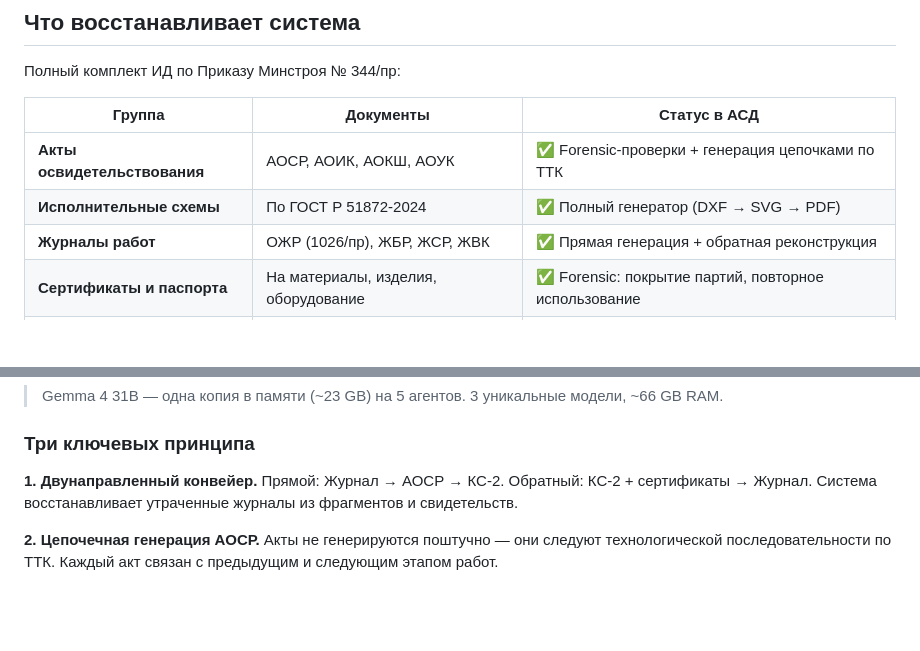
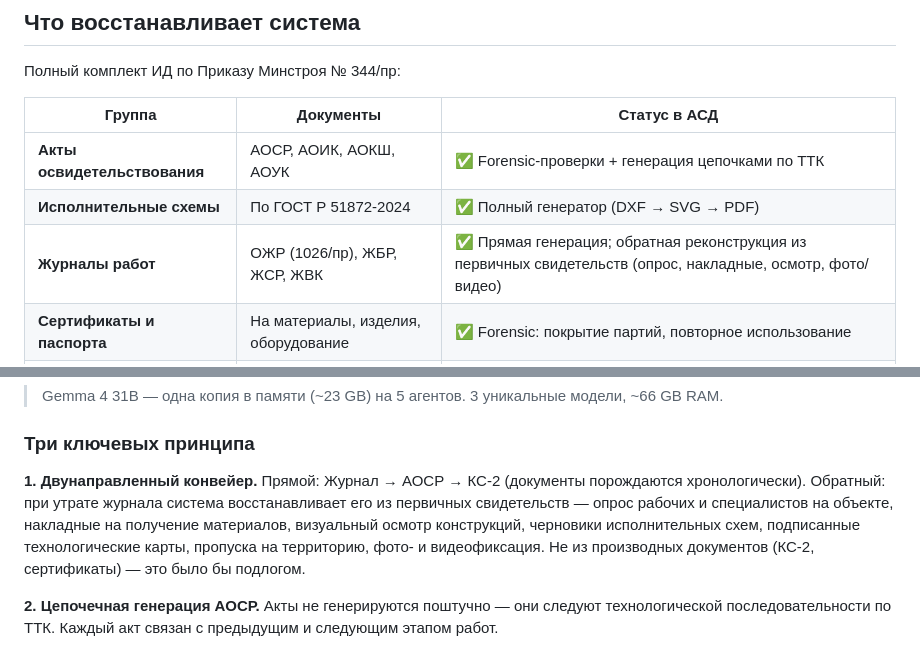
Before and after one commit to yamazaki1711/mac_asd, a Markdown page: README.md, 2 parts joined by grey strips. Rendered like a GitHub page; blank space fills up the shorter version.

Commit message:
docs: fix reverse journal reconstruction description
The journal is NOT reconstructed from КС-2 and certificates — that would
be fabrication. It is reconstructed from primary evidence: worker interviews,
delivery notes, visual inspection, draft IS drawings, signed ТК,
passes, photo/video documentation.

```diff
--- a/README.md
+++ b/README.md
@@ -61,7 +61,7 @@
 |--------|-----------|--------------|
 | **Акты освидетельствования** | АОСР, АОИК, АОКШ, АОУК | ✅ Forensic-проверки + генерация цепочками по ТТК |
 | **Исполнительные схемы** | По ГОСТ Р 51872-2024 | ✅ Полный генератор (DXF → SVG → PDF) |
-| **Журналы работ** | ОЖР (1026/пр), ЖБР, ЖСР, ЖВК | ✅ Прямая генерация + обратная реконструкция |
+| **Журналы работ** | ОЖР (1026/пр), ЖБР, ЖСР, ЖВК | ✅ Прямая генерация; обратная реконструкция из первичных свидетельств (опрос, накладные, осмотр, фото/видео) |
 | **Сертификаты и паспорта** | На материалы, изделия, оборудование | ✅ Forensic: покрытие партий, повторное использование |
 | **Протоколы лаб. испытаний** | Бетон, раствор, грунт, сварка | ✅ Технически корректные, человек подтверждает |
 | **ППР** | Проект производства работ | ✅ Полный генератор (ПЗ + ТТК + графика) |
@@ -90,7 +90,7 @@
 
 ### Три ключевых принципа
 
-**1. Двунаправленный конвейер.** Прямой: Журнал → АОСР → КС-2. Обратный: КС-2 + сертификаты → Журнал. Система восстанавливает утраченные журналы из фрагментов и свидетельств.
+**1. Двунаправленный конвейер.** Прямой: Журнал → АОСР → КС-2 (документы порождаются хронологически). Обратный: при утрате журнала система восстанавливает его из первичных свидетельств — опрос рабочих и специалистов на объекте, накладные на получение материалов, визуальный осмотр конструкций, черновики исполнительных схем, подписанные технологические карты, пропуска на территорию, фото- и видеофиксация. Не из производных документов (КС-2, сертификаты) — это было бы подлогом.
 
 **2. Цепочечная генерация АОСР.** Акты не генерируются поштучно — они следуют технологической последовательности по ТТК. Каждый акт связан с предыдущим и следующим этапом работ.
 
```
